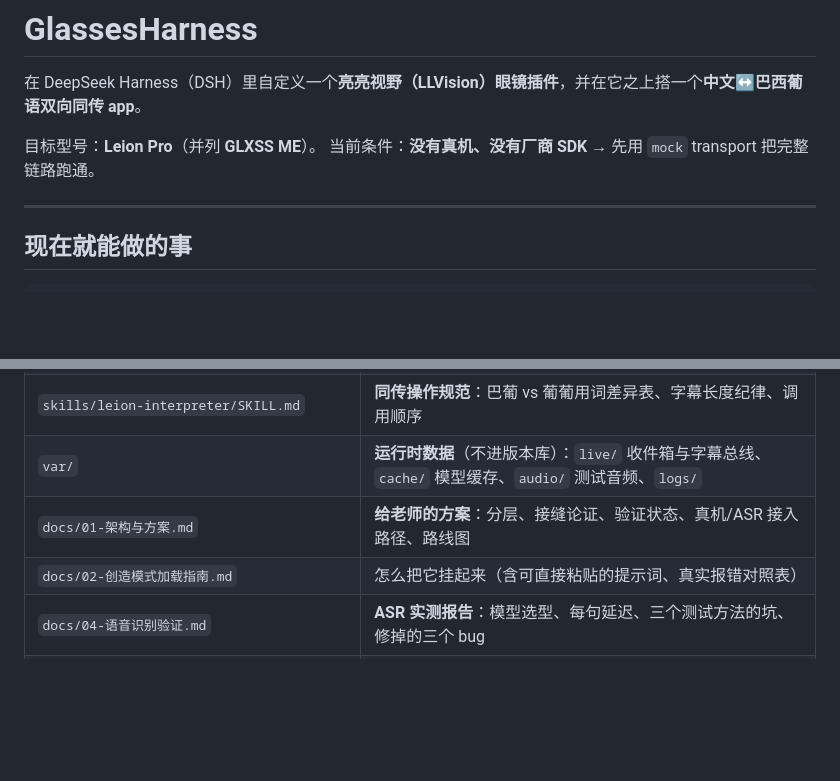
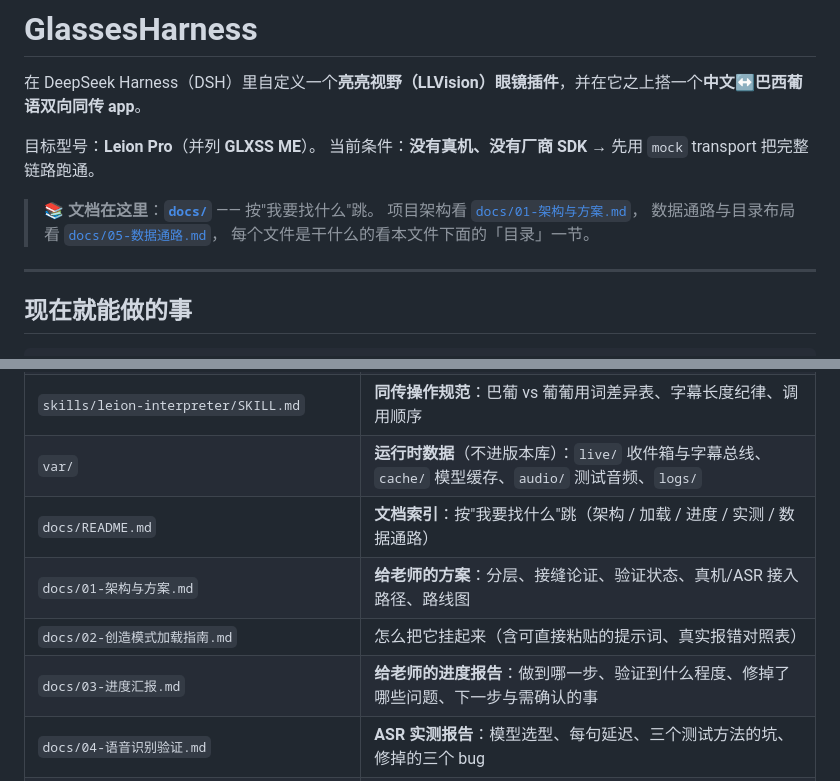
Before and after one commit to xx32767xx/glasses, a Markdown page: README.md, 2 parts joined by grey strips. Drawn GitHub-style; blank space fills up the shorter version.

```diff
--- a/README.md
+++ b/README.md
@@ -4,6 +4,11 @@
 
 目标型号：**Leion Pro**（并列 **GLXSS ME**）。
 当前条件：**没有真机、没有厂商 SDK** → 先用 `mock` transport 把完整链路跑通。
+
+> 📚 **文档在这里**：**[`docs/`](docs/README.md)** —— 按"我要找什么"跳。
+> 项目架构看 [`docs/01-架构与方案.md`](docs/01-架构与方案.md)，
+> 数据通路与目录布局看 [`docs/05-数据通路.md`](docs/05-数据通路.md)，
+> 每个文件是干什么的看本文件下面的「目录」一节。
 
 ---
 
@@ -62,8 +67,10 @@ node scripts/build-apk.mjs             # 构建安卓 App → android/README.md
 | `tests/live/` | **真实 Cordis 组合**：真实 `ToolRuntime` + 真实执行流水线 + 真实 `timer` + 真实 `output.schema` 校验（组合现场生成，见该目录 README） |
 | `skills/leion-interpreter/SKILL.md` | **同传操作规范**：巴葡 vs 葡葡用词差异表、字幕长度纪律、调用顺序 |
 | `var/` | **运行时数据**（不进版本库）：`live/` 收件箱与字幕总线、`cache/` 模型缓存、`audio/` 测试音频、`logs/` |
+| `docs/README.md` | **文档索引**：按"我要找什么"跳（架构 / 加载 / 进度 / 实测 / 数据通路） |
 | `docs/01-架构与方案.md` | **给老师的方案**：分层、接缝论证、验证状态、真机/ASR 接入路径、路线图 |
 | `docs/02-创造模式加载指南.md` | 怎么把它挂起来（含可直接粘贴的提示词、真实报错对照表） |
+| `docs/03-进度汇报.md` | **给老师的进度报告**：做到哪一步、验证到什么程度、修掉了哪些问题、下一步与需确认的事 |
 | `docs/04-语音识别验证.md` | **ASR 实测报告**：模型选型、每句延迟、三个测试方法的坑、修掉的三个 bug |
 | `docs/05-数据通路.md` | **数据通路与目录布局**：哪份数据能删、收件箱行格式、字幕帧字段、路径怎么取 |
 
```
Also changed, not shown: docs/README.md (added, +38 -0 lines).
